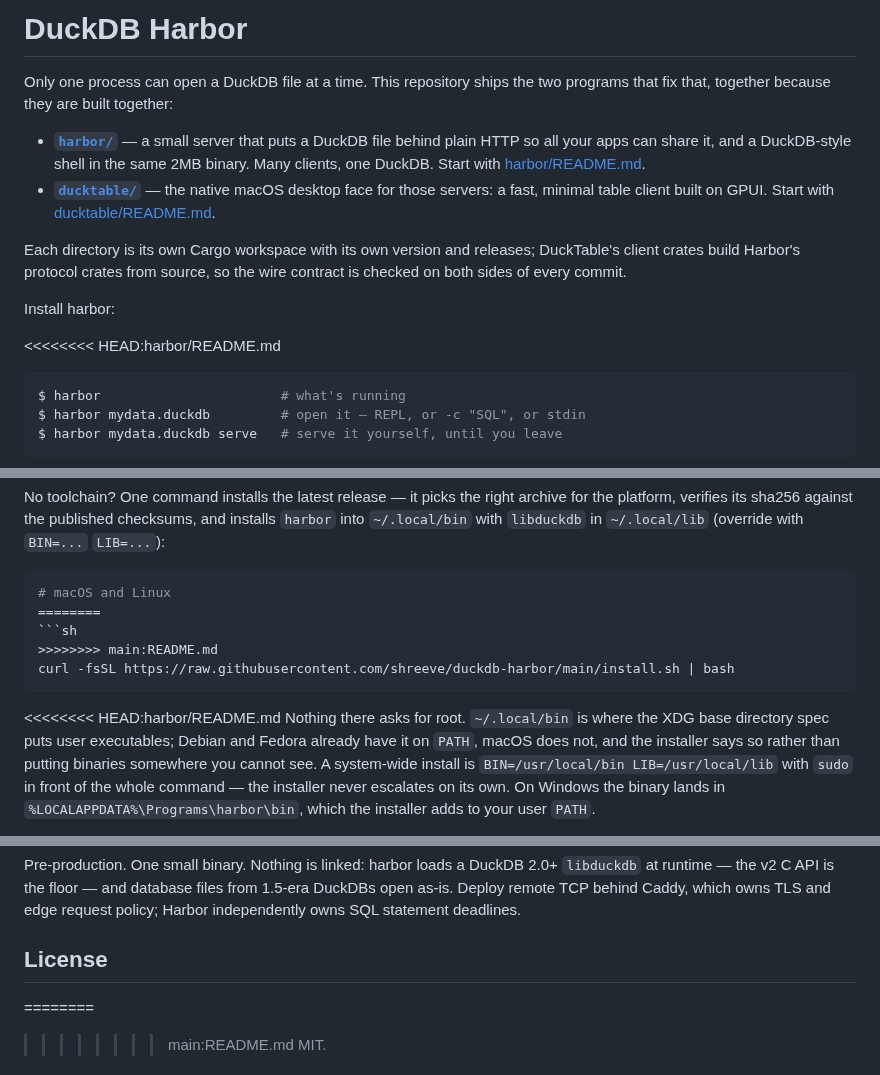
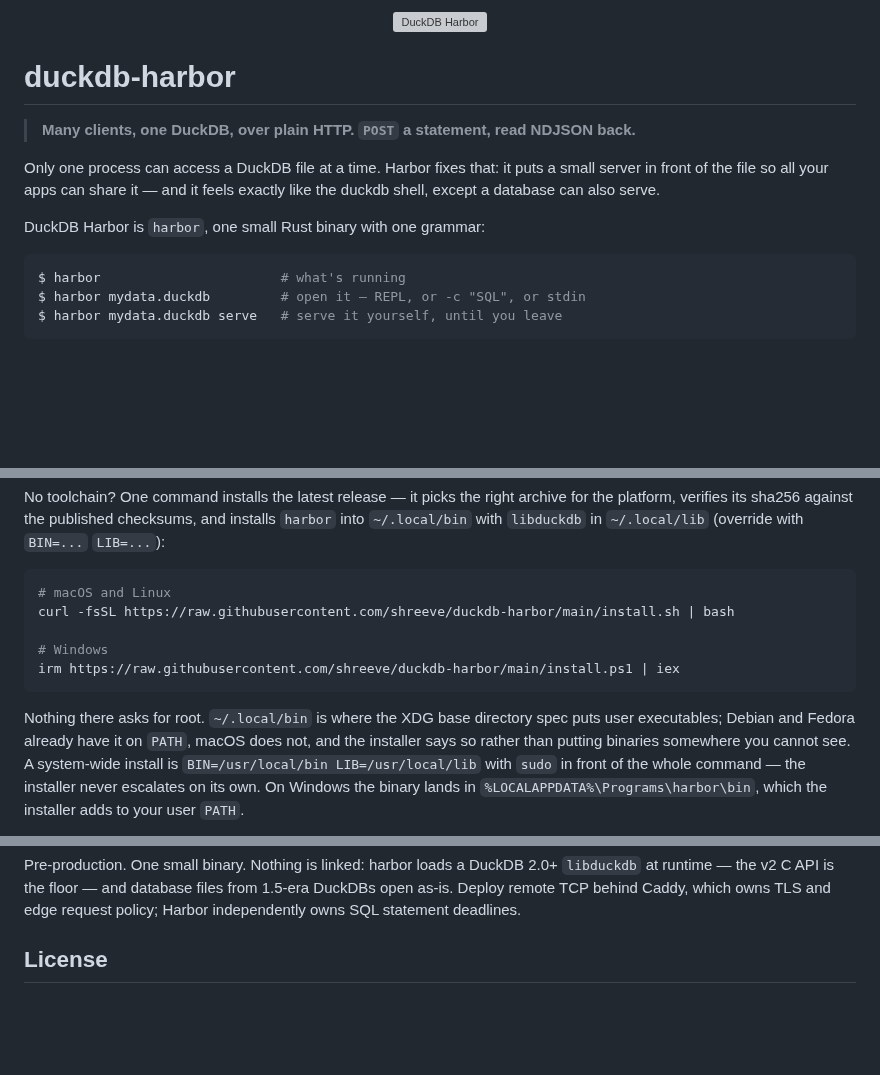
Before and after one commit to shreeve/duckdb-harbor, a Markdown page: harbor/README.md, 3 parts joined by grey strips. Drawn GitHub-style; blank space fills up the shorter version; grey boxes are pictures that could not be loaded.

Commit message:
README: scrub the merge wreckage
The v021 fold-in hit a rename collision on README.md (both branches
moved it to harbor/, main also created a new umbrella README at root)
and git's collision handling wrote nested conflict markers into
harbor/README.md; the --ours resolution then kept the smashed file.
Restored from the pre-merge v021 commit — the 0.21 README with the
2.0-floor language, no markers.

````diff
--- a/harbor/README.md
+++ b/harbor/README.md
@@ -1,23 +1,18 @@
-# DuckDB Harbor
+<p align="center">
+  <img src="https://github.com/shreeve/duckdb-harbor/raw/main/duckdb-harbor-social.png" alt="DuckDB Harbor" width="600">
+</p>
 
-Only one process can open a DuckDB file at a time. This repository ships the
-two programs that fix that, together because they are built together:
+# duckdb-harbor
 
-- **[`harbor/`](harbor/)** — a small server that puts a DuckDB file behind
-  plain HTTP so all your apps can share it, and a DuckDB-style shell in the
-  same 2MB binary. Many clients, one DuckDB. Start with
-  [harbor/README.md](harbor/README.md).
-- **[`ducktable/`](ducktable/)** — the native macOS desktop face for those
-  servers: a fast, minimal table client built on GPUI. Start with
-  [ducktable/README.md](ducktable/README.md).
+> **Many clients, one DuckDB, over plain HTTP. `POST` a statement, read NDJSON
+> back.**
 
-Each directory is its own Cargo workspace with its own version and releases;
-DuckTable's client crates build Harbor's protocol crates from source, so the
-wire contract is checked on both sides of every commit.
+Only one process can access a DuckDB file at a time. Harbor fixes that: it
+puts a small server in front of the file so all your apps can share it — and
+it feels exactly like the duckdb shell, except a database can also serve.
 
-Install harbor:
+DuckDB Harbor is `harbor`, one small Rust binary with one grammar:
 
-<<<<<<<< HEAD:harbor/README.md
 ```console
 $ harbor                       # what's running
 $ harbor mydata.duckdb         # open it — REPL, or -c "SQL", or stdin
@@ -301,13 +296,12 @@ and installs `harbor` into `~/.local/bin` with `libduckdb` in `~/.local/lib`
 
 ```bash
 # macOS and Linux
-========
-```sh
->>>>>>>> main:README.md
 curl -fsSL https://raw.githubusercontent.com/shreeve/duckdb-harbor/main/install.sh | bash
+
+# Windows
+irm https://raw.githubusercontent.com/shreeve/duckdb-harbor/main/install.ps1 | iex
 ```
 
-<<<<<<<< HEAD:harbor/README.md
 Nothing there asks for root. `~/.local/bin` is where the XDG base directory
 spec puts user executables; Debian and Fedora already have it on `PATH`, macOS
 does not, and the installer says so rather than putting binaries somewhere you
@@ -650,6 +644,4 @@ policy; Harbor independently owns SQL statement deadlines.
 
 ## License
 
-========
->>>>>>>> main:README.md
 MIT.
````
